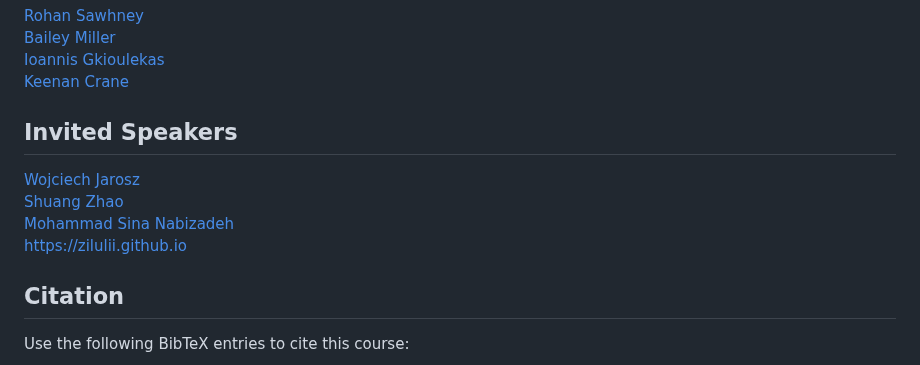
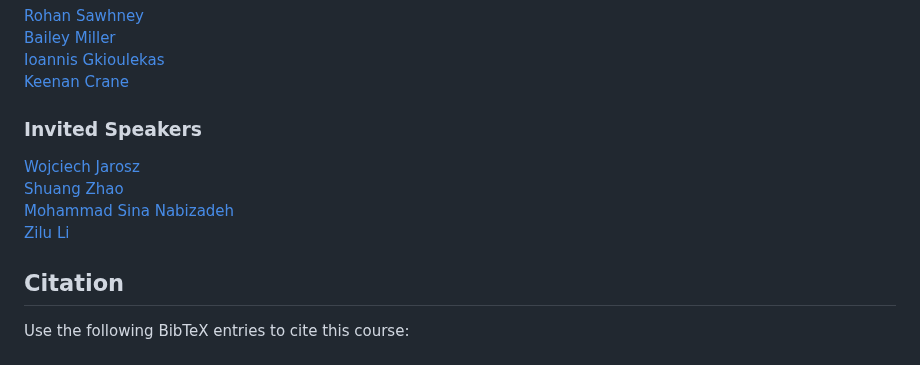
Before and after one commit to rohan-sawhney/mcgp-resources, a Markdown page: README.md, the part around the change. Drawn GitHub-style.

```diff
--- a/README.md
+++ b/README.md
@@ -91,12 +91,12 @@ Also checkout these fun educational demos, blogs and tweets:
 [Ioannis Gkioulekas](https://www.cs.cmu.edu/~igkioule/)\
 [Keenan Crane](https://www.cs.cmu.edu/~kmcrane/)
 
-## Invited Speakers
+### Invited Speakers
 
 [Wojciech Jarosz](https://cs.dartmouth.edu/~wjarosz/)\
 [Shuang Zhao](https://shuangz.com)\
 [Mohammad Sina Nabizadeh](https://sinabiz.github.io)\
-[https://zilulii.github.io](https://zilulii.github.io)
+[Zilu Li](https://zilulii.github.io)
 
 ## Citation
 
```
